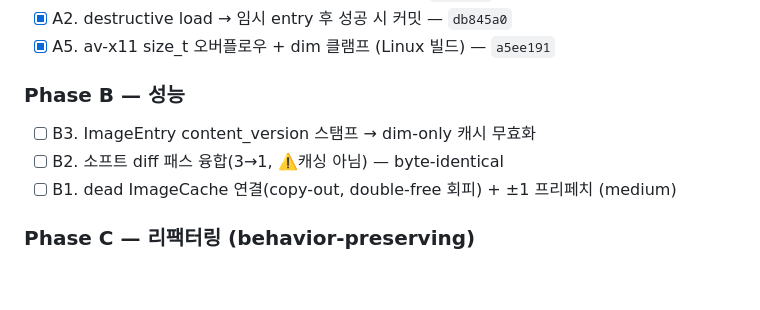
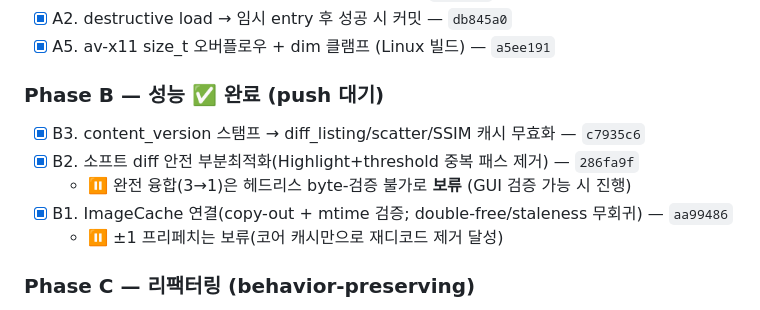
Before and after one commit to alexchongyu/av, a Markdown page: tasks/todo.md, the part around the change. GitHub-like rendering; blank space fills up the shorter version.

Commit message:
docs: mark Phase B (performance) complete in todo
Co-Authored-By: Claude Opus 4.8 <noreply@anthropic.com>
Claude-Session: https://claude.ai/code/session_019VygoaK9wQHRLVxqe4ykZV

```diff
--- a/tasks/todo.md
+++ b/tasks/todo.md
@@ -164,10 +164,12 @@ cmake --build build  → 오류 없음 (경고만)
 - [x] A2. destructive load → 임시 entry 후 성공 시 커밋 — `db845a0`
 - [x] A5. av-x11 size_t 오버플로우 + dim 클램프 (Linux 빌드) — `a5ee191`
 
-### Phase B — 성능
-- [ ] B3. ImageEntry content_version 스탬프 → dim-only 캐시 무효화
-- [ ] B2. 소프트 diff 패스 융합(3→1, ⚠️캐싱 아님) — byte-identical
-- [ ] B1. dead ImageCache 연결(copy-out, double-free 회피) + ±1 프리페치 (medium)
+### Phase B — 성능 ✅ 완료 (push 대기)
+- [x] B3. content_version 스탬프 → diff_listing/scatter/SSIM 캐시 무효화 — `c7935c6`
+- [x] B2. 소프트 diff 안전 부분최적화(Highlight+threshold 중복 패스 제거) — `286fa9f`
+  - ⏸ 완전 융합(3→1)은 헤드리스 byte-검증 불가로 **보류** (GUI 검증 가능 시 진행)
+- [x] B1. ImageCache 연결(copy-out + mtime 검증; double-free/staleness 무회귀) — `aa99486`
+  - ⏸ ±1 프리페치는 보류(코어 캐시만으로 재디코드 제거 달성)
 
 ### Phase C — 리팩터링 (behavior-preserving)
 - [ ] C2-A. diff 히스토그램 is_hdr 게이트 제거(화면==export) (chart_windows.cpp:300)
```
